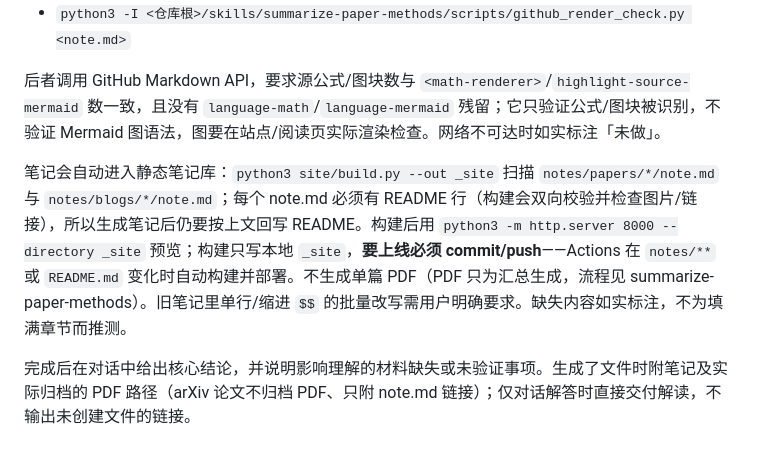
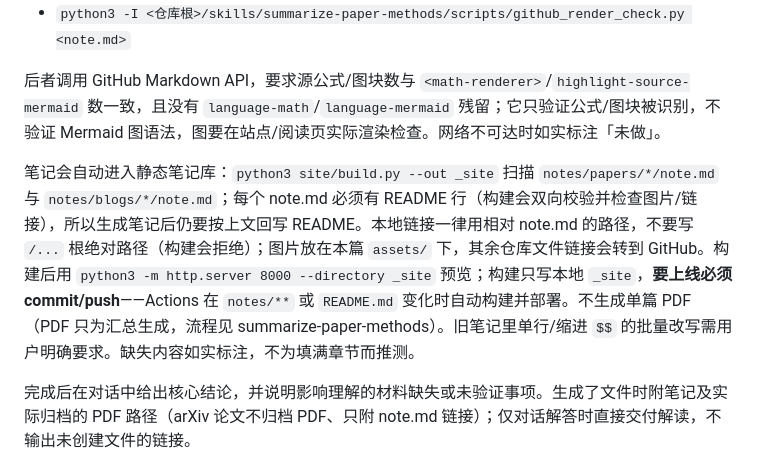
Before and after one commit to yanfeng98/paper-reading-notes, a Markdown page: skills/read-paper-blog/SKILL.md, the part around the change. Rendered like a GitHub page.

Commit message:
docs: 明确笔记相对链接规则与站点上线需 push
Co-Authored-By: Claude Code <noreply@anthropic.com>

```diff
--- a/skills/read-paper-blog/SKILL.md
+++ b/skills/read-paper-blog/SKILL.md
@@ -114,6 +114,6 @@ arXiv 论文仍会获取完整原文用于阅读和核对，只是不把 PDF 归
 
 后者调用 GitHub Markdown API，要求源公式/图块数与 `<math-renderer>`/`highlight-source-mermaid` 数一致，且没有 `language-math`/`language-mermaid` 残留；它只验证公式/图块被识别，不验证 Mermaid 图语法，图要在站点/阅读页实际渲染检查。网络不可达时如实标注「未做」。
 
-笔记会自动进入静态笔记库：`python3 site/build.py --out _site` 扫描 `notes/papers/*/note.md` 与 `notes/blogs/*/note.md`；每个 note.md 必须有 README 行（构建会双向校验并检查图片/链接），所以生成笔记后仍要按上文回写 README。构建后用 `python3 -m http.server 8000 --directory _site` 预览；构建只写本地 `_site`，**要上线必须 commit/push**——Actions 在 `notes/**` 或 `README.md` 变化时自动构建并部署。不生成单篇 PDF（PDF 只为汇总生成，流程见 summarize-paper-methods）。旧笔记里单行/缩进 `$$` 的批量改写需用户明确要求。缺失内容如实标注，不为填满章节而推测。
+笔记会自动进入静态笔记库：`python3 site/build.py --out _site` 扫描 `notes/papers/*/note.md` 与 `notes/blogs/*/note.md`；每个 note.md 必须有 README 行（构建会双向校验并检查图片/链接），所以生成笔记后仍要按上文回写 README。本地链接一律用相对 note.md 的路径，不要写 `/...` 根绝对路径（构建会拒绝）；图片放在本篇 `assets/` 下，其余仓库文件链接会转到 GitHub。构建后用 `python3 -m http.server 8000 --directory _site` 预览；构建只写本地 `_site`，**要上线必须 commit/push**——Actions 在 `notes/**` 或 `README.md` 变化时自动构建并部署。不生成单篇 PDF（PDF 只为汇总生成，流程见 summarize-paper-methods）。旧笔记里单行/缩进 `$$` 的批量改写需用户明确要求。缺失内容如实标注，不为填满章节而推测。
 
 完成后在对话中给出核心结论，并说明影响理解的材料缺失或未验证事项。生成了文件时附笔记及实际归档的 PDF 路径（arXiv 论文不归档 PDF、只附 note.md 链接）；仅对话解答时直接交付解读，不输出未创建文件的链接。
```
Also changed, not shown: skills/check-paper-note/SKILL.md (+1 -1 lines).
